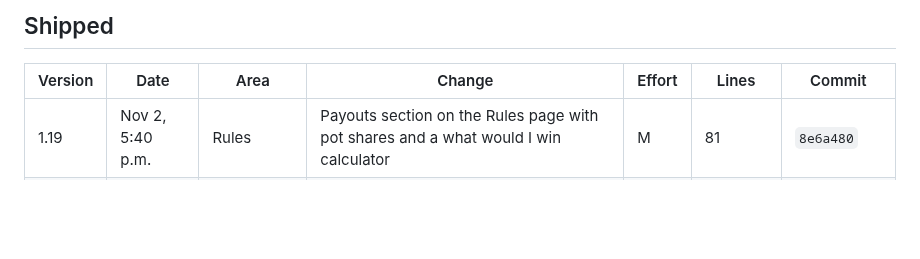
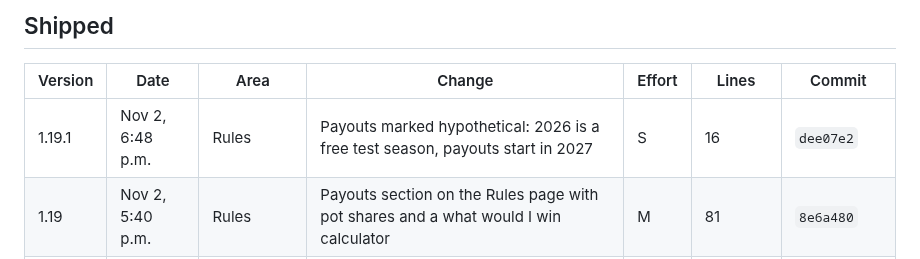
Before and after one commit to bperret/Tators-picks, a Markdown page: CHANGELOG.md, the part around the change. GitHub-like rendering; blank space fills up the shorter version.

Commit message:
Log the free season change in the changelog
Co-Authored-By: Claude Opus 5.5 <noreply@anthropic.com>
Claude-Session: https://claude.ai/code/session_01G9K23AiBowhPMRXctH9TZA

```diff
--- a/CHANGELOG.md
+++ b/CHANGELOG.md
@@ -15,6 +15,7 @@ Every shipped feature and fix, newest first. Ideas not built yet are in the Idea
 
 | Version | Date | Area | Change | Effort | Lines | Commit |
 |---|---|---|---|---|---|---|
+| 1.19.1 | Nov 2, 6:48 p.m. | Rules | Payouts marked hypothetical: 2026 is a free test season, payouts start in 2027 | S | 16 | `dee07e2` |
 | 1.19 | Nov 2, 5:40 p.m. | Rules | Payouts section on the Rules page with pot shares and a what would I win calculator | M | 81 | `8e6a480` |
 | 1.18 | Nov 2, 5:38 p.m. | Survivor | Resurrection: if everyone left goes out in one week, all play one more week | M | 76 | `6a9ca5f` |
 | 1.17 | Nov 2, 5:36 p.m. | Survivor | Survivor ends after the Saturday Nov 28 week; everyone still alive shares the title | S | 45 | `b7ab293` |
```
